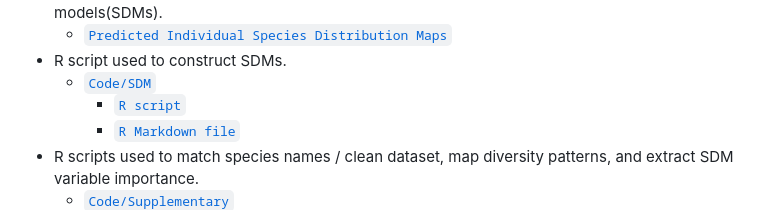
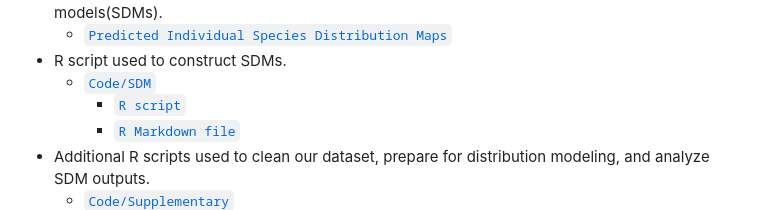
Before and after one commit to eugeneyau/Tropical-Asian-Butterfly-Distribution, a Markdown page: README.md, the part around the change printed below. GitHub-like rendering.

```diff
--- a/README.md
+++ b/README.md
@@ -24,5 +24,5 @@ Insect biogeography is poorly documented globally, particularly in the tropics.
   - [`Code/SDM`](https://github.com/eugeneyau/Tropical-Asian-Butterfly-Distribution/tree/main/Code/SDM)
      - [`R script`](https://github.com/eugeneyau/Tropical-Asian-Butterfly-Distribution/blob/main/Code/SDM/SEA_Bfy_SDM.R)
      - [`R Markdown file`](https://github.com/eugeneyau/Tropical-Asian-Butterfly-Distribution/blob/main/Code/SDM/RMD_SEA_Bfy_SDM.Rmd)
-- R scripts used to match species names / clean dataset, map diversity patterns, and extract SDM variable importance.
+- Additional R scripts used to clean our dataset, prepare for distribution modeling, and analyze SDM outputs.
   - [`Code/Supplementary`](https://github.com/eugeneyau/Tropical-Asian-Butterfly-Distribution/tree/main/Code/Supplementary)
```
Also changed, not shown: other parts of README.md (+4 -0 lines).
